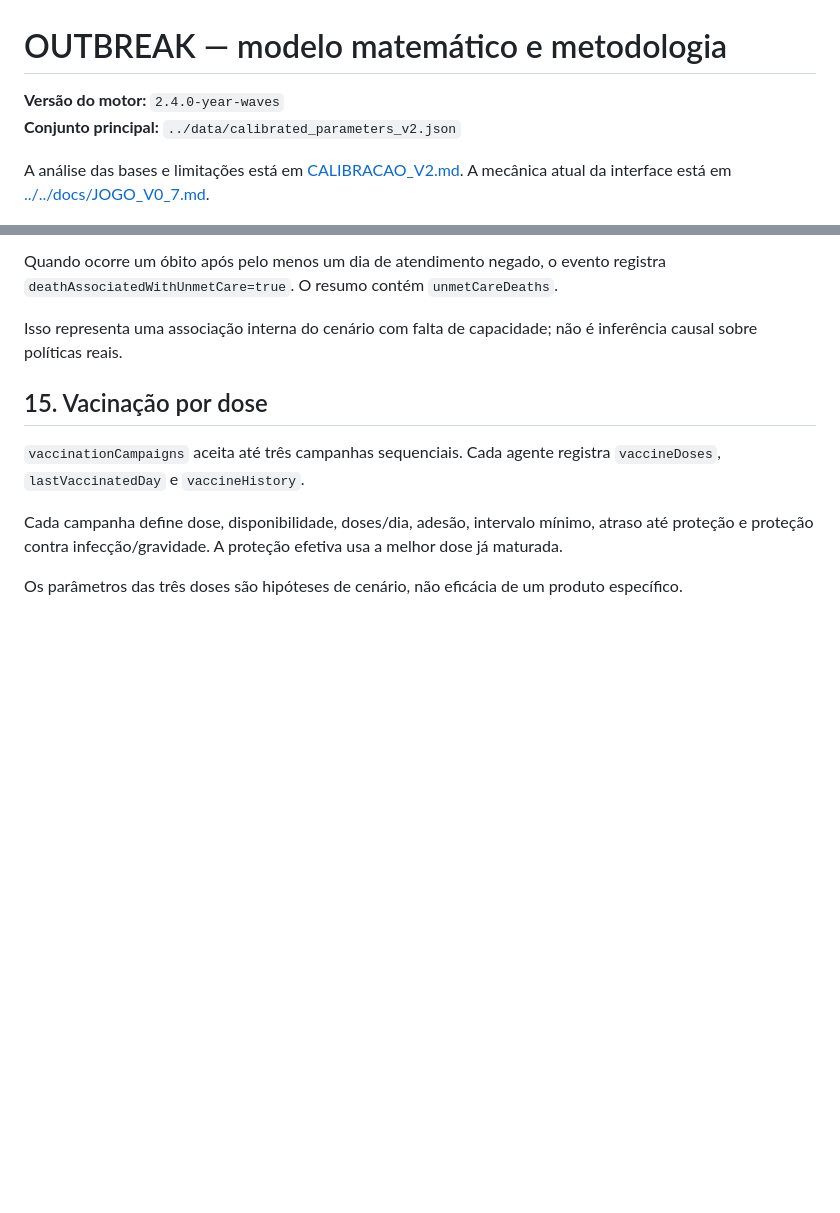
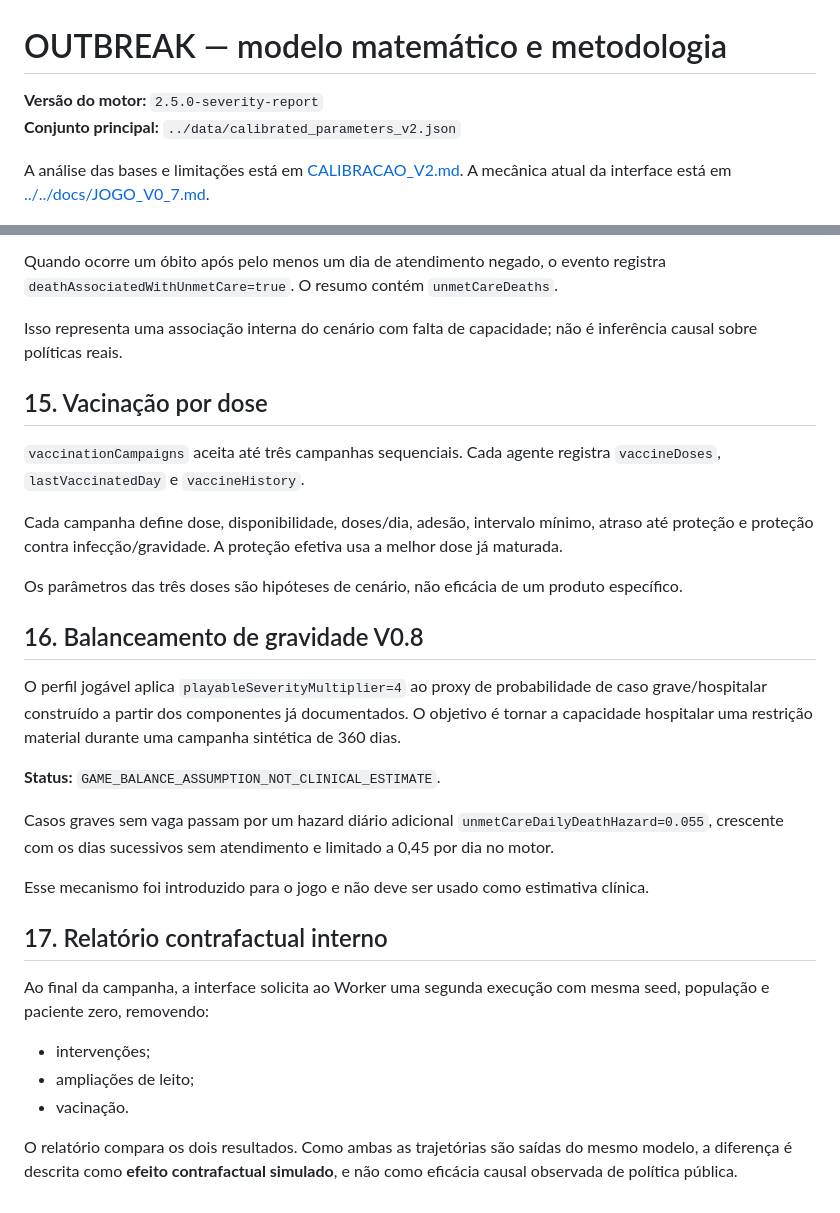
Before and after one commit to gabrieldelvaje/outbreak-city-simulator, a Markdown page: simulator/docs/MODELO_E_METODOLOGIA.md, 2 parts joined by grey strips. GitHub-like rendering; blank space fills up the shorter version.

Commit message:
docs(simulator): document playable severity and internal counterfactual

```diff
--- a/simulator/docs/MODELO_E_METODOLOGIA.md
+++ b/simulator/docs/MODELO_E_METODOLOGIA.md
@@ -1,6 +1,6 @@
 # OUTBREAK — modelo matemático e metodologia
 
-**Versão do motor:** `2.4.0-year-waves`
+**Versão do motor:** `2.5.0-severity-report`
 **Conjunto principal:** `../data/calibrated_parameters_v2.json`
 
 A análise das bases e limitações está em [CALIBRACAO_V2.md](CALIBRACAO_V2.md). A mecânica atual da interface está em [../../docs/JOGO_V0_7.md](../../docs/JOGO_V0_7.md).
@@ -200,3 +200,24 @@ Isso representa uma associação interna do cenário com falta de capacidade; n
 Cada campanha define dose, disponibilidade, doses/dia, adesão, intervalo mínimo, atraso até proteção e proteção contra infecção/gravidade. A proteção efetiva usa a melhor dose já maturada.
 
 Os parâmetros das três doses são hipóteses de cenário, não eficácia de um produto específico.
+
+
+## 16. Balanceamento de gravidade V0.8
+
+O perfil jogável aplica `playableSeverityMultiplier=4` ao proxy de probabilidade de caso grave/hospitalar construído a partir dos componentes já documentados. O objetivo é tornar a capacidade hospitalar uma restrição material durante uma campanha sintética de 360 dias.
+
+**Status:** `GAME_BALANCE_ASSUMPTION_NOT_CLINICAL_ESTIMATE`.
+
+Casos graves sem vaga passam por um hazard diário adicional `unmetCareDailyDeathHazard=0.055`, crescente com os dias sucessivos sem atendimento e limitado a 0,45 por dia no motor.
+
+Esse mecanismo foi introduzido para o jogo e não deve ser usado como estimativa clínica.
+
+## 17. Relatório contrafactual interno
+
+Ao final da campanha, a interface solicita ao Worker uma segunda execução com mesma seed, população e paciente zero, removendo:
+
+- intervenções;
+- ampliações de leito;
+- vacinação.
+
+O relatório compara os dois resultados. Como ambas as trajetórias são saídas do mesmo modelo, a diferença é descrita como **efeito contrafactual simulado**, e não como eficácia causal observada de política pública.
```
